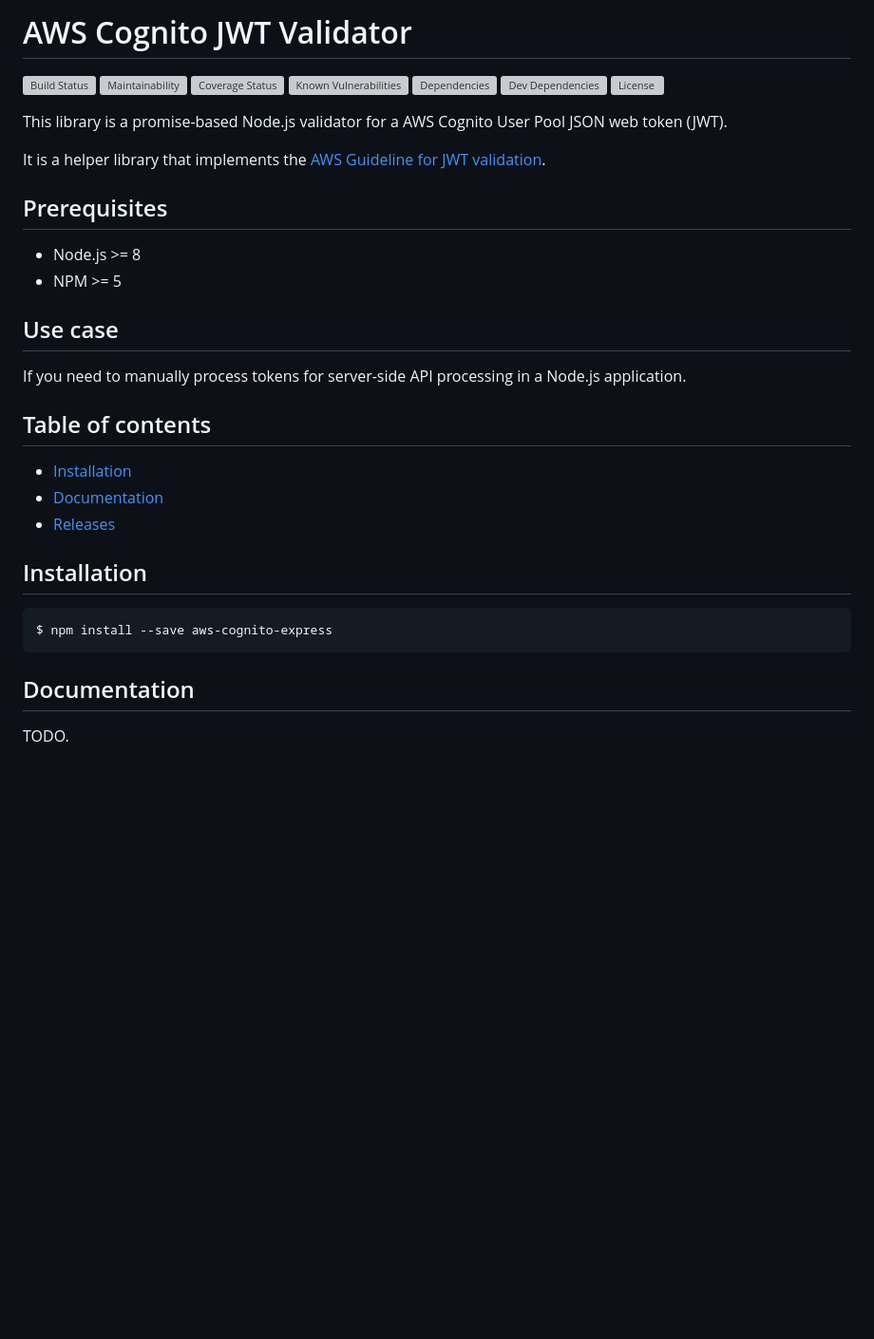
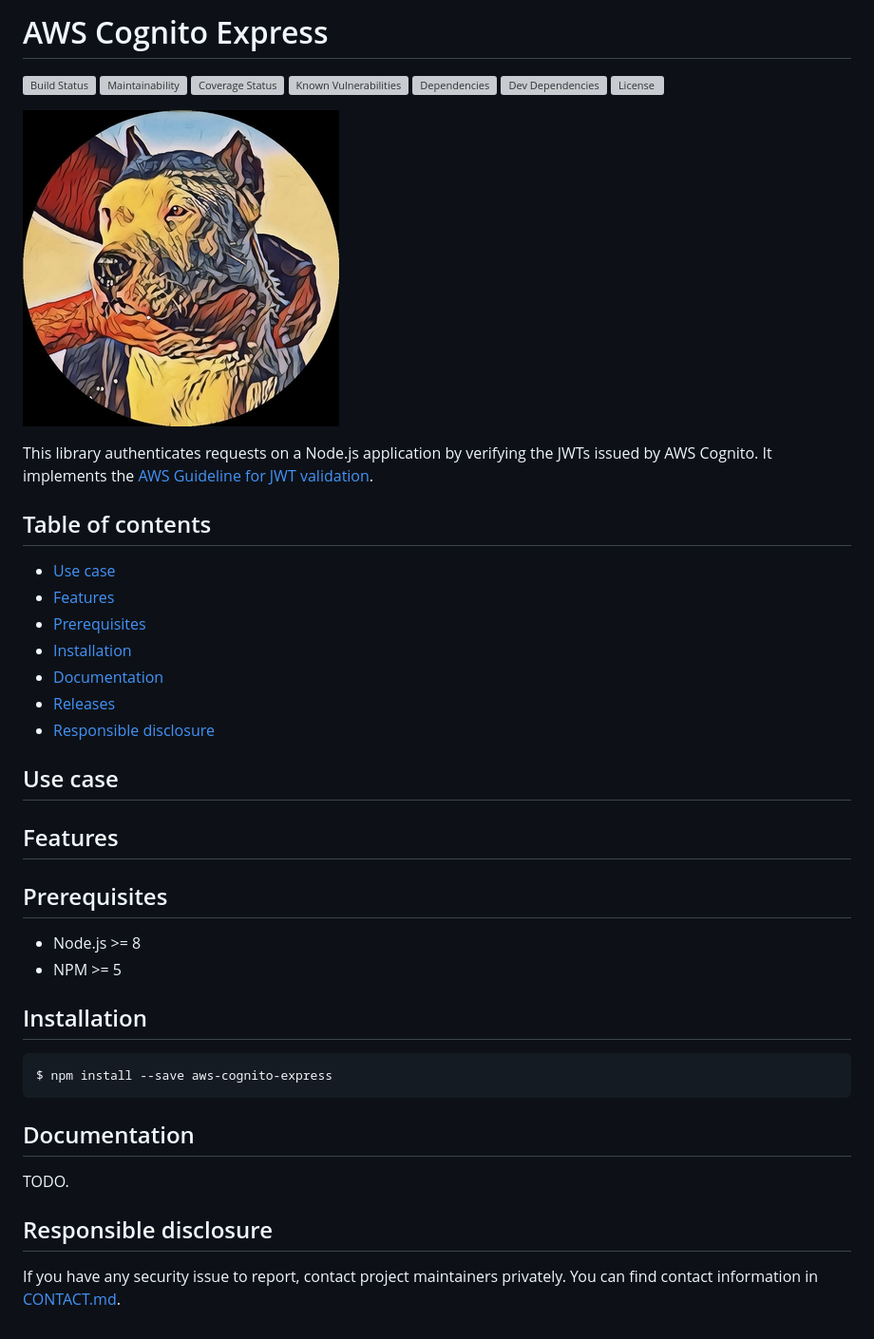
Before and after one commit to buccfer/aws-cognito-express, a Markdown page: README.md, the part around the change. Shown: that part at 95% size. Drawn GitHub-style; pictures changed too: images/logo.png (added); blank space fills up the shorter version; grey boxes are pictures that could not be loaded.

Commit message:
Readme improvements WIP.

```diff
--- a/README.md
+++ b/README.md
@@ -1,4 +1,4 @@
-# AWS Cognito JWT Validator
+# AWS Cognito Express
 
 [![Build Status](https://travis-ci.org/buccfer/aws-cognito-jwt-validator.svg?branch=dev)](https://travis-ci.org/buccfer/aws-cognito-jwt-validator)
 [![Maintainability](https://api.codeclimate.com/v1/badges/7172455c3a7c41d0c619/maintainability)](https://codeclimate.com/github/buccfer/aws-cognito-jwt-validator/maintainability)
@@ -8,21 +8,27 @@
 [![Dev Dependencies](https://img.shields.io/david/dev/buccfer/aws-cognito-jwt-validator.svg)](https://david-dm.org/buccfer/aws-cognito-jwt-validator?type=dev)
 [![License](https://badgen.net/badge/license/MIT/blue)](LICENSE)
 
-This library is a promise-based Node.js validator for a AWS Cognito User Pool JSON web token (JWT).
+![Logo](images/logo.png)
 
-It is a helper library that implements the [AWS Guideline for JWT validation](https://docs.aws.amazon.com/cognito/latest/developerguide/amazon-cognito-user-pools-using-tokens-verifying-a-jwt.html).
+This library authenticates requests on a Node.js application by verifying the JWTs issued by AWS Cognito.
+It implements the [AWS Guideline for JWT validation](https://docs.aws.amazon.com/cognito/latest/developerguide/amazon-cognito-user-pools-using-tokens-verifying-a-jwt.html).
+
+## Table of contents
+- [Use case](#use-case)
+- [Features](#features)
+- [Prerequisites](#prerequisites)
+- [Installation](#installation)
+- [Documentation](#documentation)
+- [Releases](https://github.com/buccfer/aws-cognito-jwt-validator/wiki/Changelog)
+- [Responsible disclosure](#responsible-disclosure)
+
+## Use case
+
+## Features
 
 ## Prerequisites
 - Node.js >= 8
 - NPM >= 5
-
-## Use case
-If you need to manually process tokens for server-side API processing in a Node.js application.
-
-## Table of contents
-- [Installation](#installation)
-- [Documentation](#documentation)
-- [Releases](https://github.com/buccfer/aws-cognito-jwt-validator/wiki/Changelog)
 
 ## Installation
 
@@ -32,3 +38,6 @@ $ npm install --save aws-cognito-express
 
 ## Documentation
 TODO.
+
+## Responsible disclosure
+If you have any security issue to report, contact project maintainers privately. You can find contact information in [CONTACT.md](CONTACT.md).
```
Also changed, not shown: CONTACT.md (added, +8 -0 lines).
